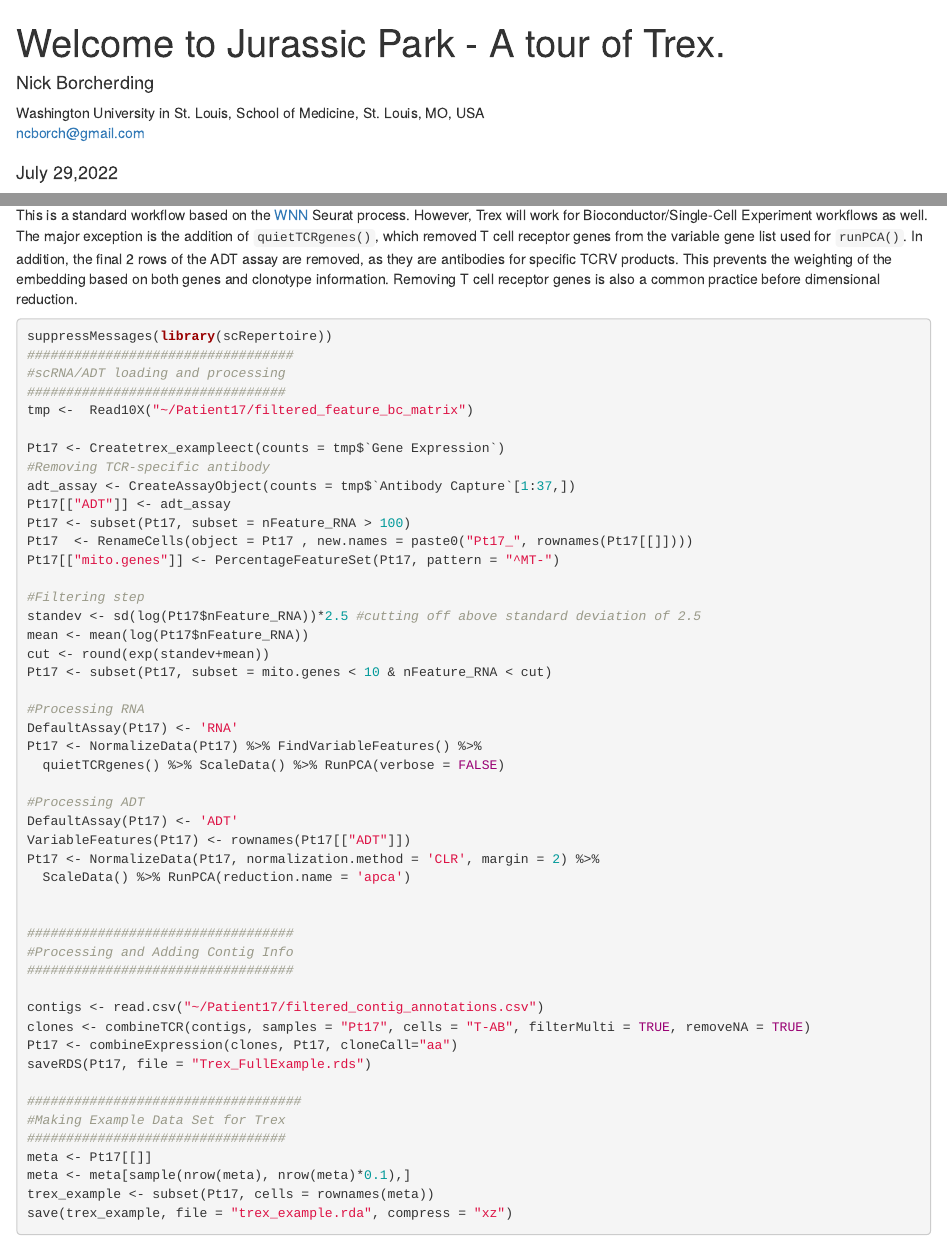
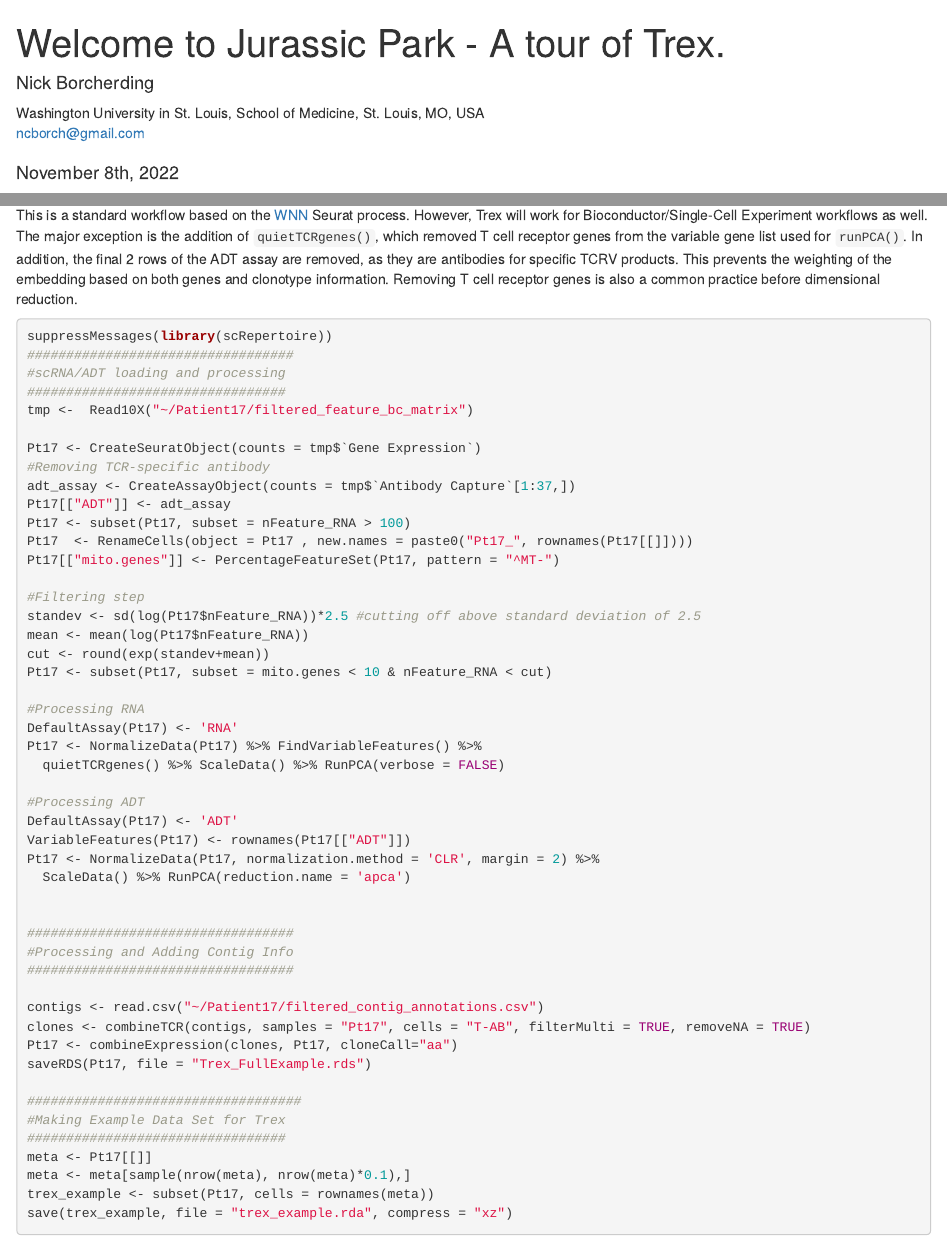
Before and after one commit to ncborcherding/Trex, an R Markdown document (vignettes/vignette.Rmd): the page in a window 1100 px wide, from its top, and a second part further down, joined at a grey line. Rendered offline with R 4.5, knitr and Pandoc, with nearby package versions; drawn as R Markdown's standard HTML page in place of the format the file asks for; some code elsewhere in the file could not run offline; common packages that the code uses without loading them are loaded.

Commit message:
Update vignette.Rmd

```diff
--- a/vignettes/vignette.Rmd
+++ b/vignettes/vignette.Rmd
@@ -4,7 +4,7 @@
 - name: Nick Borcherding
   email: ncborch@gmail.com
   affiliation: Washington University in St. Louis, School of Medicine, St. Louis, MO, USA
-date: "July 29,2022"
+date: "November 8th, 2022"
 output:
   BiocStyle::html_document:
     toc_float: true
@@ -47,7 +47,7 @@
 #################################
 tmp <-  Read10X("~/Patient17/filtered_feature_bc_matrix")
 
-Pt17 <- Createtrex_exampleect(counts = tmp$`Gene Expression`)
+Pt17 <- CreateSeuratObject(counts = tmp$`Gene Expression`)
 #Removing TCR-specific antibody
 adt_assay <- CreateAssayObject(counts = tmp$`Antibody Capture`[1:37,])
 Pt17[["ADT"]] <- adt_assay
```
